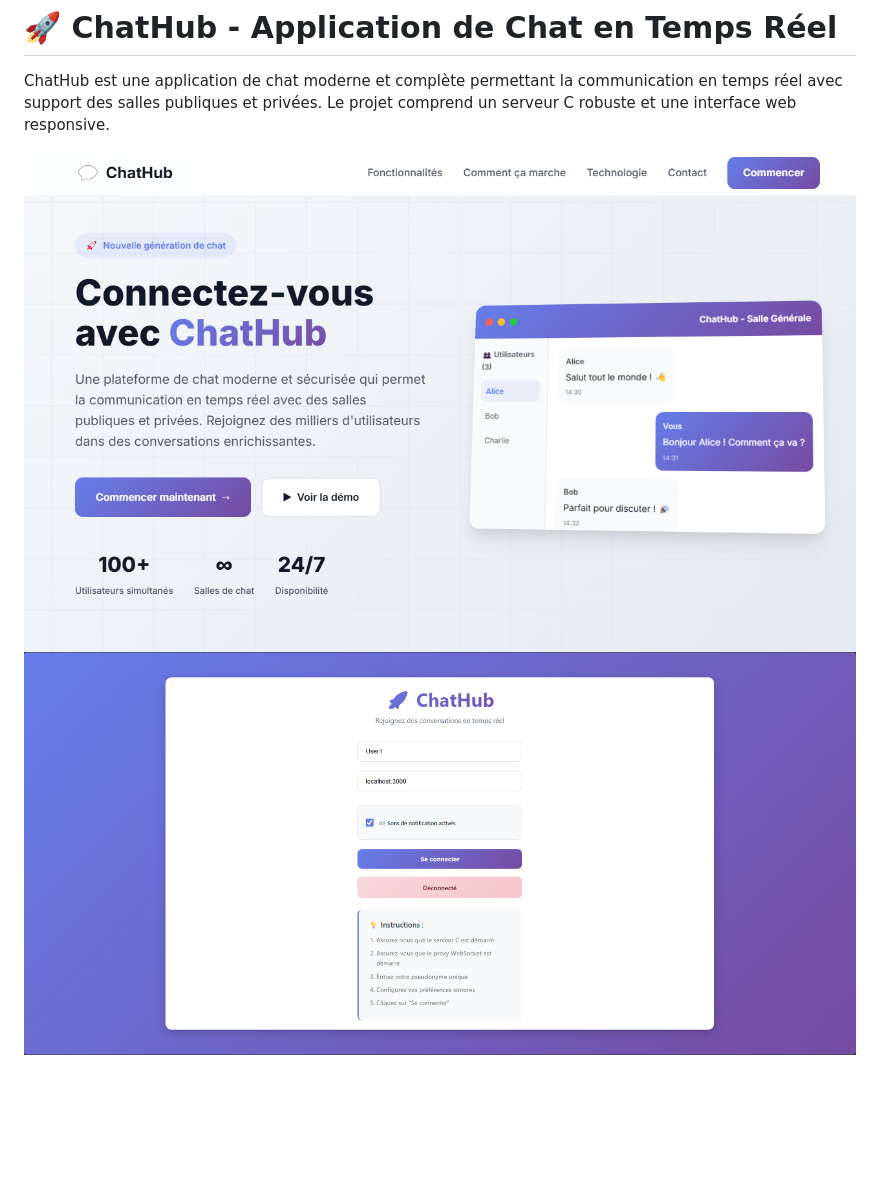
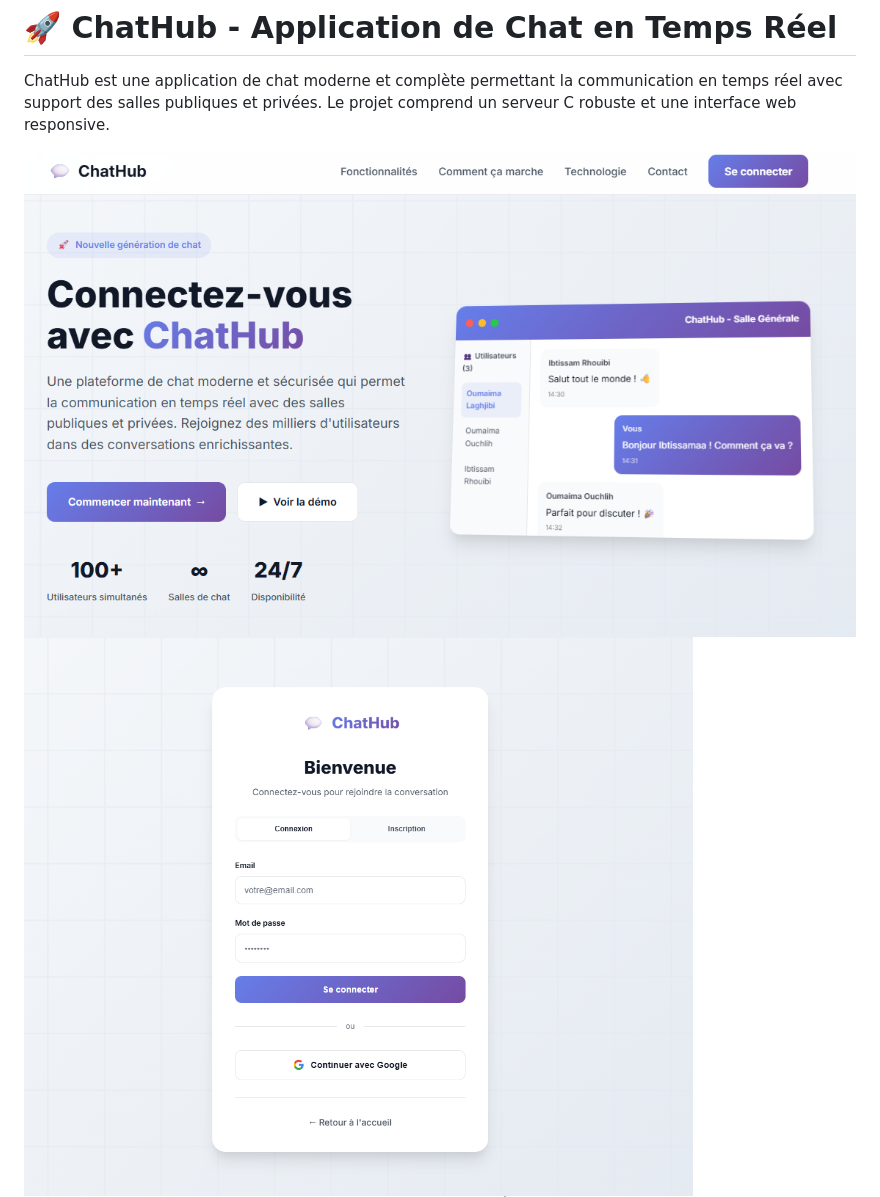
Before and after one commit to Oumaima-Lg/ChatHub, a Markdown page: Readme.md, the part around the change. Rendered like a GitHub page; pictures changed too: image-8.png (added), image-9.png (added); blank space fills up the shorter version.

Commit message:
Readme bien organisé

```diff
--- a/Readme.md
+++ b/Readme.md
@@ -2,8 +2,8 @@
 
 ChatHub est une application de chat moderne et complète permettant la communication en temps réel avec support des salles publiques et privées. Le projet comprend un serveur C robuste et une interface web responsive.
 
-![alt text](image-6.png)
-![alt text](image-2.png)
+![alt text](image-8.png)
+![alt text](image-9.png)
 ![alt text](image-3.png)
 ![alt text](image-4.png)
 ![alt text](image-5.png)
```
